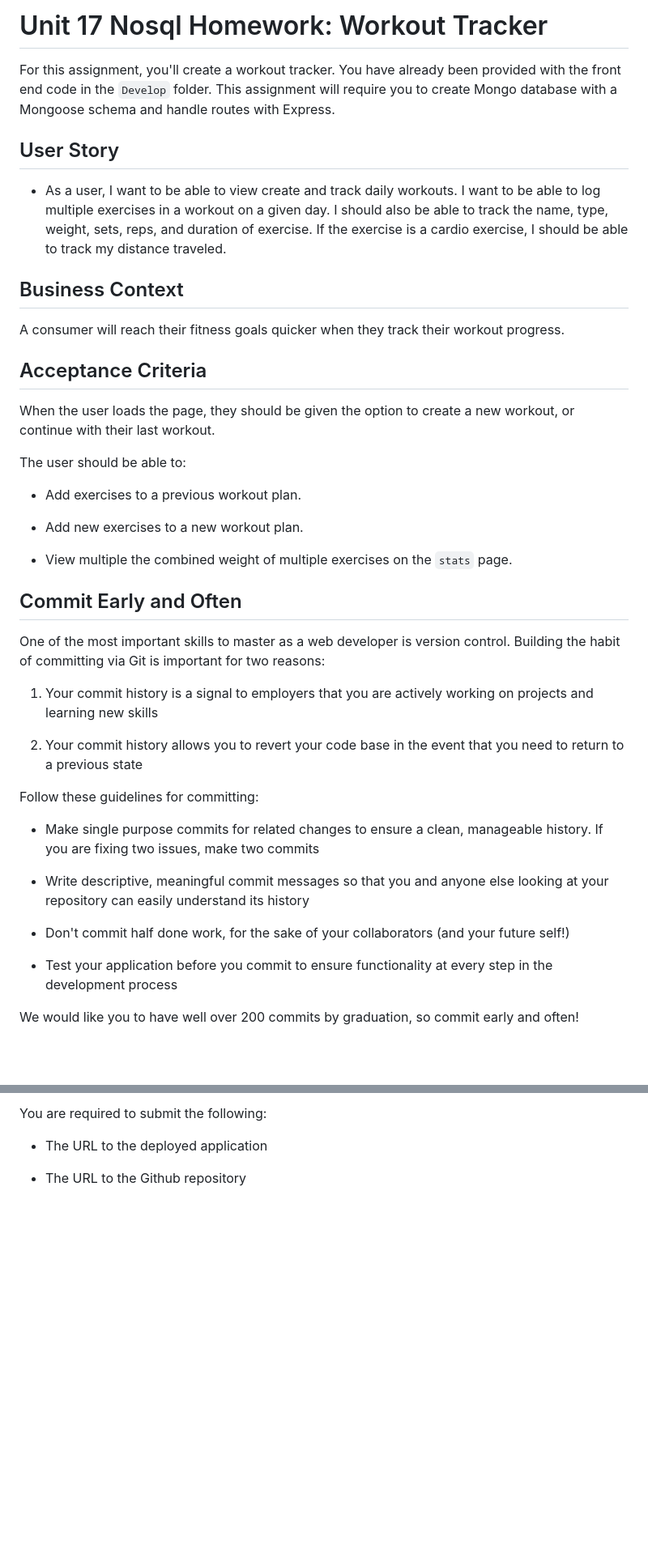
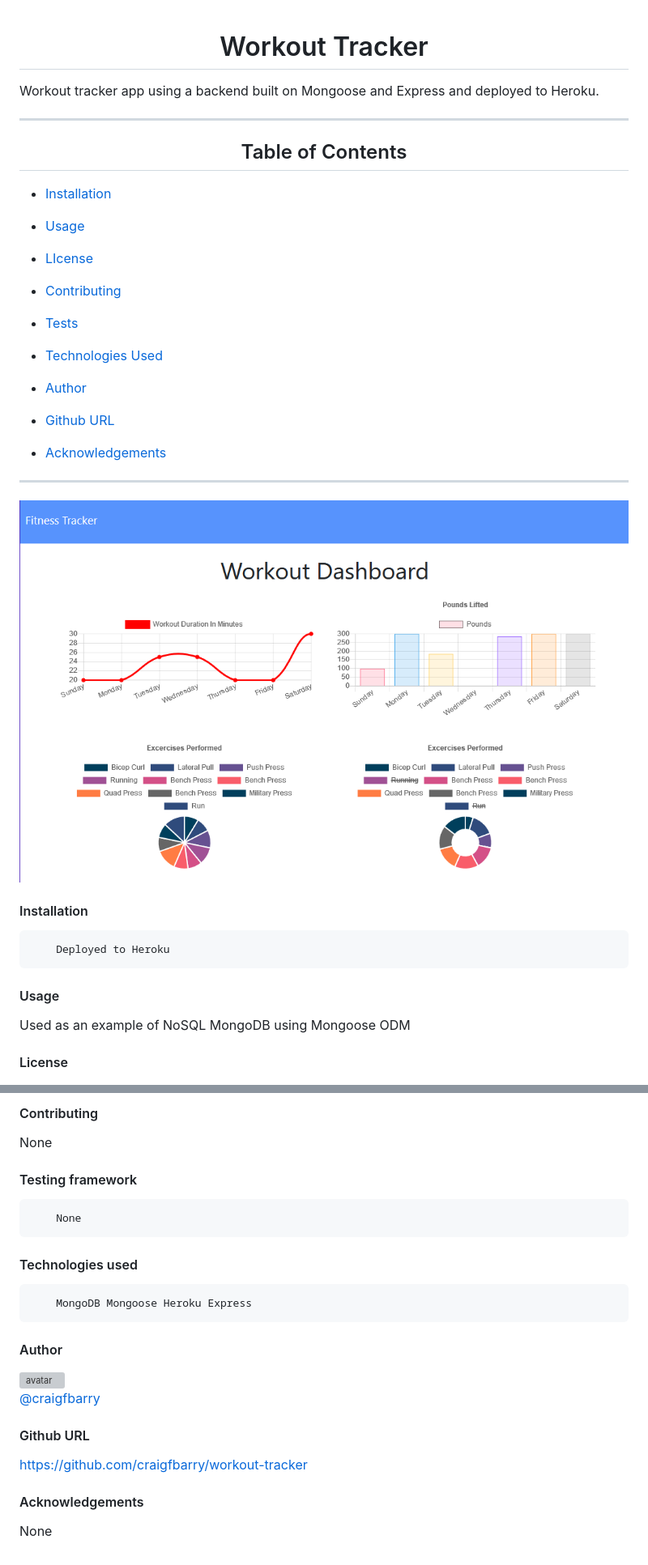
Before and after one commit to craigfbarry/workout-tracker, a Markdown page: README.md, 2 parts joined by grey strips. Shown: that part at 81% size. GitHub-like rendering; pictures changed too: assets/workout-tracker.png (added); blank space fills up the shorter version; grey boxes are pictures that could not be loaded.

```diff
--- a/README.md
+++ b/README.md
@@ -1,44 +1,42 @@
-# Unit 17 Nosql Homework: Workout Tracker
 
-For this assignment, you'll create a workout tracker. You have already been provided with the front end code in the `Develop` folder. This assignment will require you to create Mongo database with a Mongoose schema and handle routes with Express.
+# <div align="center">Workout Tracker</div>
 
-## User Story
 
-* As a user, I want to be able to view create and track daily workouts. I want to be able to log multiple exercises in a workout on a given day. I should also be able to track the name, type, weight, sets, reps, and duration of exercise. If the exercise is a cardio exercise, I should be able to track my distance traveled.
+ Workout tracker app using a backend built on Mongoose and Express and deployed to Heroku.
 
-## Business Context
+*****
+## <div align="center">Table of Contents</div>
 
-A consumer will reach their fitness goals quicker when they track their workout progress.
+* [Installation](https://github.com/craigfbarry/workout-tracker#installation)
 
-## Acceptance Criteria
+* [Usage](https://github.com/craigfbarry/workout-tracker#usage)
 
-When the user loads the page, they should be given the option to create a new workout, or continue with their last workout.
+* [LIcense](https://github.com/craigfbarry/workout-trackerr#license)
 
-The user should be able to:
+* [Contributing](https://github.com/craigfbarry/workout-tracker#contributing)
 
-  * Add exercises to a previous workout plan.
+* [Tests](https://github.com/craigfbarry/workout-tracker#testing-framework)
 
-  * Add new exercises to a new workout plan.
+* [Technologies Used](https://github.com/craigfbarry/workout-tracker#technologies-used)
 
-  * View multiple the combined weight of multiple exercises on the `stats` page.
+* [Author](https://github.com/craigfbarry/workout-tracker#author)
 
-## Commit Early and Often
+* [Github URL](https://github.com/craigfbarry/workout-tracker#github)
 
-One of the most important skills to master as a web developer is version control. Building the habit of committing via Git is important for two reasons:
+* [Acknowledgements](https://github.com/craigfbarry/workout-trackerr#acknowledgements)
 
-1. Your commit history is a signal to employers that you are actively working on projects and learning new skills
 
-2. Your commit history allows you to revert your code base in the event that you need to return to a previous state
 
-Follow these guidelines for committing:
+*****
+![workout-tracker](./assets/workout-tracker.png)
 
-* Make single purpose commits for related changes to ensure a clean, manageable history. If you are fixing two issues, make two commits
+#### Installation
 
-* Write descriptive, meaningful commit messages so that you and anyone else looking at your repository can easily understand its history
+        Deployed to Heroku
 
-* Don't commit half done work, for the sake of your collaborators (and your future self!)
+#### Usage
 
-* Test your application before you commit to ensure functionality at every step in the development process
+Used as an example of NoSQL MongoDB using Mongoose ODM
 
-We would like you to have well over 200 commits by graduation, so commit early and often!
+#### License
 
@@ -46,6 +44,26 @@ We would like you to have well over 200 commits by graduation, so commit early a
 
-You are required to submit the following:
+#### Contributing
 
-* The URL to the deployed application
+None
 
-* The URL to the Github repository
+#### Testing framework
+
+        None
+
+#### Technologies used
+
+        MongoDB Mongoose Heroku Express
+
+#### Author
+
+<img src="https://avatars0.githubusercontent.com/u/59948059?v=4" alt="avatar" width="100" height="100">
+
+[@craigfbarry](https://github.com/craigfbarry/)
+
+#### Github URL
+
+https://github.com/craigfbarry/workout-tracker
+
+#### Acknowledgements
+
+None
```
Also changed, not shown: other parts of README.md (+1 -1 lines), 7 other files.
